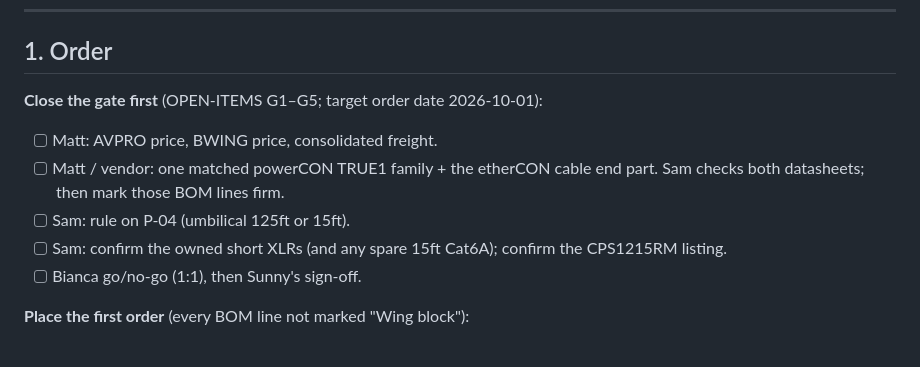
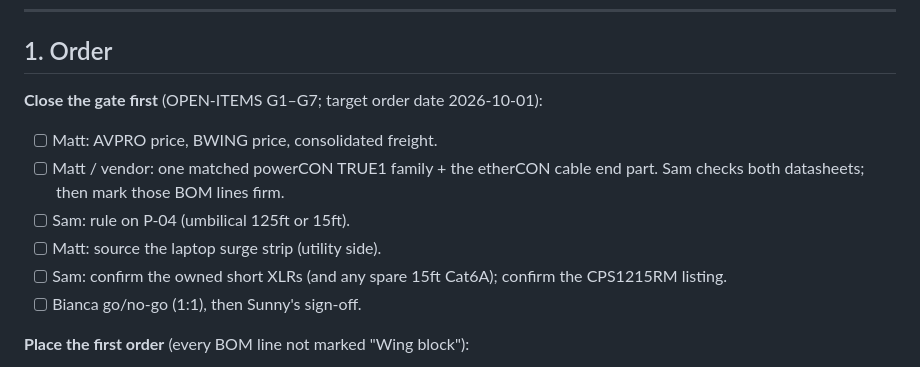
Before and after one commit to samholub/elim-avpro-production-station, a Markdown page: build/BACKLOG.md, the part around the change. Drawn GitHub-style.

```diff
--- a/build/BACKLOG.md
+++ b/build/BACKLOG.md
@@ -8,10 +8,11 @@ Active build work only, in order: **order → fabricate → assemble → prove.*
 
 ## 1. Order
 
-**Close the gate first** (OPEN-ITEMS G1–G5; target order date 2026-10-01):
+**Close the gate first** (OPEN-ITEMS G1–G7; target order date 2026-10-01):
 - [ ] Matt: AVPRO price, BWING price, consolidated freight.
 - [ ] Matt / vendor: one matched powerCON TRUE1 family + the etherCON cable end part. Sam checks both datasheets; then mark those BOM lines firm.
 - [ ] Sam: rule on P-04 (umbilical 125ft or 15ft).
+- [ ] Matt: source the laptop surge strip (utility side).
 - [ ] Sam: confirm the owned short XLRs (and any spare 15ft Cat6A); confirm the CPS1215RM listing.
 - [ ] Bianca go/no-go (1:1), then Sunny's sign-off.
 
```
Also changed, not shown: build/BUILD-SPEC.md (+2 -2 lines), build/OPEN-ITEMS.md (+4 -3 lines), matt/MATT-PACK.md (added, +258 -0 lines), matt/ELIM-layout.png (added), matt/rack-layout.png (added), 4 other files.
